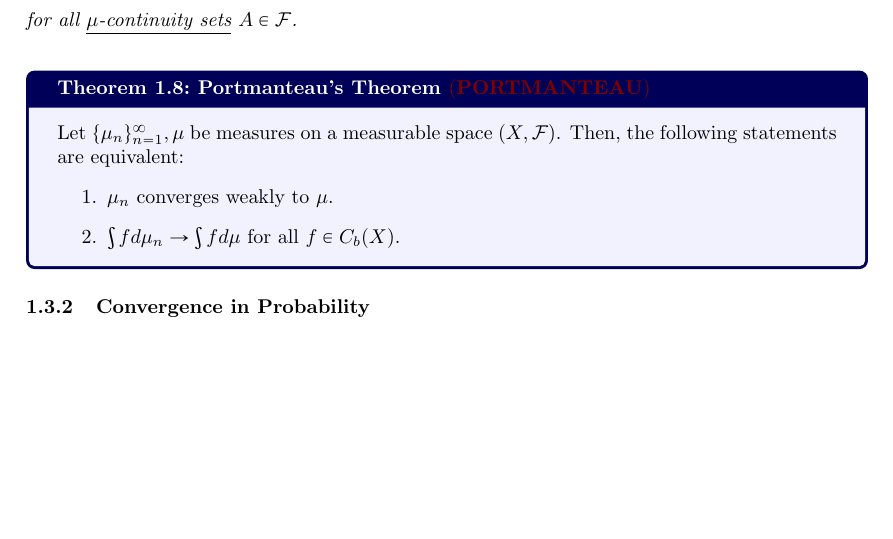
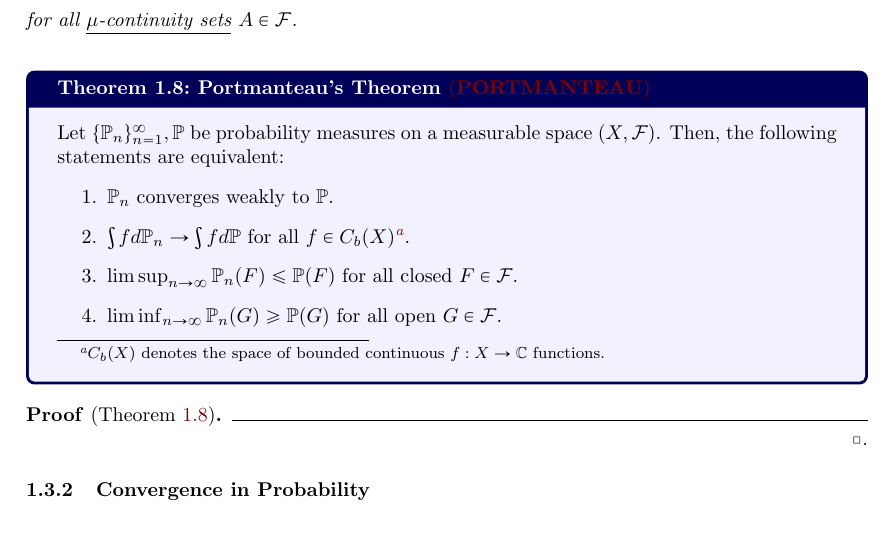
Before and after one commit to hieubkvn123/-NOTES-high-dimensional-probability, a LaTeX document (main.tex, which reads sections/main/chap1/convergence_of_random_variables.tex): part of page 12 of 22 before the commit and part of page 12 of 23 after it, cut so that both start at the same text, the shorter picture padded with empty space. Compiled offline with pdfLaTeX.

Commit message:
Checkpoint

```diff
--- a/sections/main/chap1/convergence_of_random_variables.tex
+++ b/sections/main/chap1/convergence_of_random_variables.tex
@@ -78,12 +78,18 @@
 
 
 \begin{theorem}{Portmanteau's Theorem $\PORT$}{portmanteau_theorem}
-    Let $\{\mu_n\}_{n=1}^\infty, \mu$ be measures on a measurable space $(X, \mathcal{F})$. Then, the following statements are equivalent:
+    Let $\{\Pm_n\}_{n=1}^\infty, \Pm$ be probability measures on a measurable space $(X, \mathcal{F})$. Then, the following statements are equivalent:
     \begin{enumerate}
-        \item $\mu_n$ converges weakly to $\mu$.
-        \item $\int fd\mu_n \to \int fd\mu$ for all $f\in C_b(X)$.
+        \item $\Pm_n$ converges weakly to $\Pm$.
+        \item $\int fd\Pm_n \to \int fd\Pm$ for all $f\in C_b(X)$\footnote{$C_b(X)$ denotes the space of bounded continuous $f:X\to\mathbb{C}$ functions.}.
+        \item $\limsup_{n\to\infty}\Pm_n(F) \le \Pm(F)$ for all closed $F\in\mathcal{F}$.
+        \item $\liminf_{n\to\infty}\Pm_n(G) \ge \Pm(G)$ for all open $G\in\mathcal{F}$.
     \end{enumerate}
 \end{theorem}
+
+\begin{proof*}[Theorem \ref{thm:portmanteau_theorem}]
+
+\end{proof*}
 
 \subsubsection{Convergence in Probability}
 \begin{definition}[Convergence in Probability]
```
Also changed, not shown: output/main.pdf, 1 other file.
